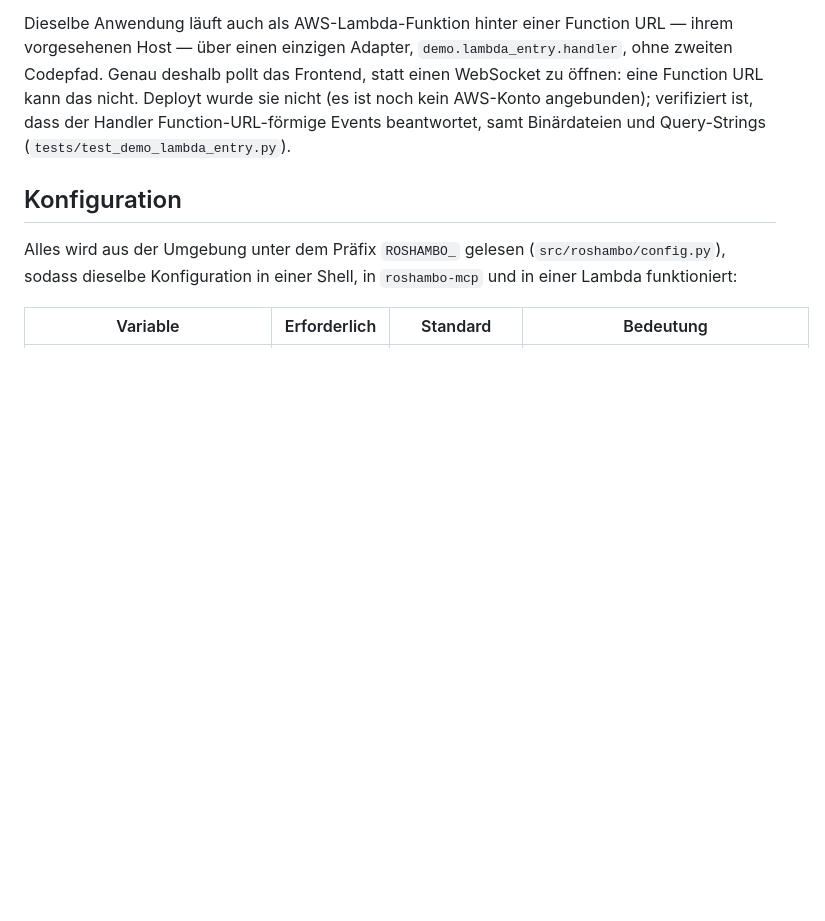
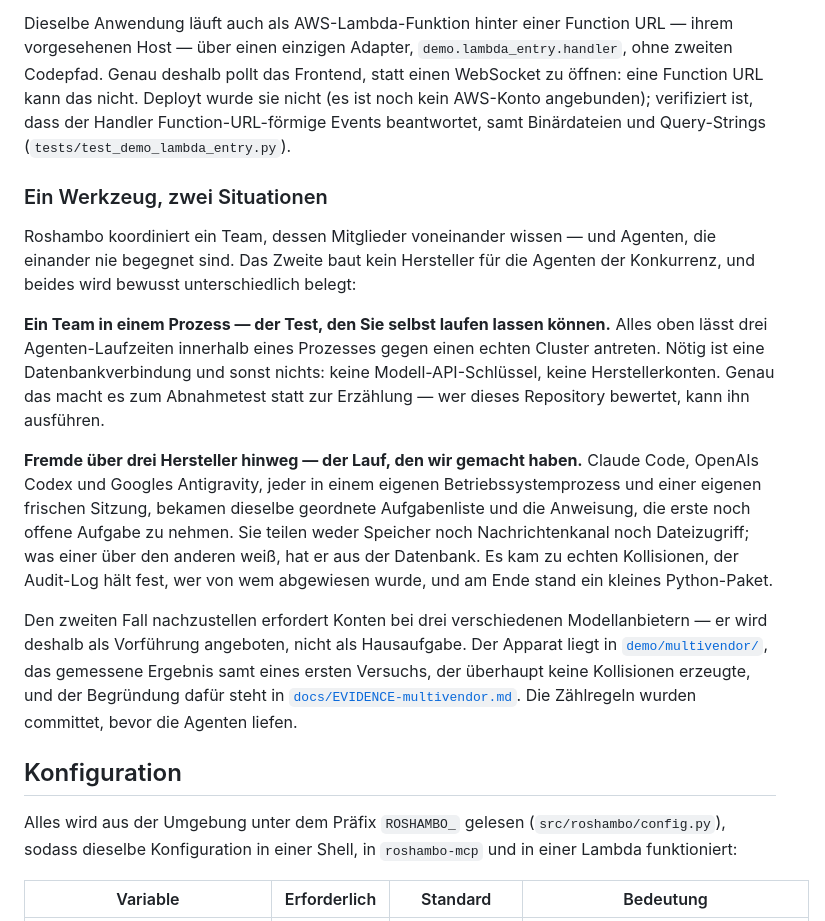
Before and after one commit to ellmos-ai/roshambo, a Markdown page: README_de.md, the part around the change. GitHub-like rendering; blank space fills up the shorter version.

```diff
--- a/README_de.md
+++ b/README_de.md
@@ -315,6 +315,33 @@ URL kann das nicht. Deployt wurde sie nicht (es ist noch kein AWS-Konto angebund
 verifiziert ist, dass der Handler Function-URL-förmige Events beantwortet, samt
 Binärdateien und Query-Strings (`tests/test_demo_lambda_entry.py`).
 
+### Ein Werkzeug, zwei Situationen
+
+Roshambo koordiniert ein Team, dessen Mitglieder voneinander wissen — und Agenten, die
+einander nie begegnet sind. Das Zweite baut kein Hersteller für die Agenten der
+Konkurrenz, und beides wird bewusst unterschiedlich belegt:
+
+**Ein Team in einem Prozess — der Test, den Sie selbst laufen lassen können.** Alles
+oben lässt drei Agenten-Laufzeiten innerhalb eines Prozesses gegen einen echten Cluster
+antreten. Nötig ist eine Datenbankverbindung und sonst nichts: keine Modell-API-Schlüssel,
+keine Herstellerkonten. Genau das macht es zum Abnahmetest statt zur Erzählung — wer
+dieses Repository bewertet, kann ihn ausführen.
+
+**Fremde über drei Hersteller hinweg — der Lauf, den wir gemacht haben.** Claude Code,
+OpenAIs Codex und Googles Antigravity, jeder in einem eigenen Betriebssystemprozess und
+einer eigenen frischen Sitzung, bekamen dieselbe geordnete Aufgabenliste und die Anweisung,
+die erste noch offene Aufgabe zu nehmen. Sie teilen weder Speicher noch Nachrichtenkanal
+noch Dateizugriff; was einer über den anderen weiß, hat er aus der Datenbank. Es kam zu
+echten Kollisionen, der Audit-Log hält fest, wer von wem abgewiesen wurde, und am Ende
+stand ein kleines Python-Paket.
+
+Den zweiten Fall nachzustellen erfordert Konten bei drei verschiedenen Modellanbietern —
+er wird deshalb als Vorführung angeboten, nicht als Hausaufgabe. Der Apparat liegt in
+[`demo/multivendor/`](demo/multivendor/), das gemessene Ergebnis samt eines ersten
+Versuchs, der überhaupt keine Kollisionen erzeugte, und der Begründung dafür steht in
+[`docs/EVIDENCE-multivendor.md`](docs/EVIDENCE-multivendor.md). Die Zählregeln wurden
+committet, bevor die Agenten liefen.
+
 ## Konfiguration
 
 Alles wird aus der Umgebung unter dem Präfix `ROSHAMBO_` gelesen (`src/roshambo/config.py`),
```
Also changed, not shown: README.md (+25 -0 lines).
